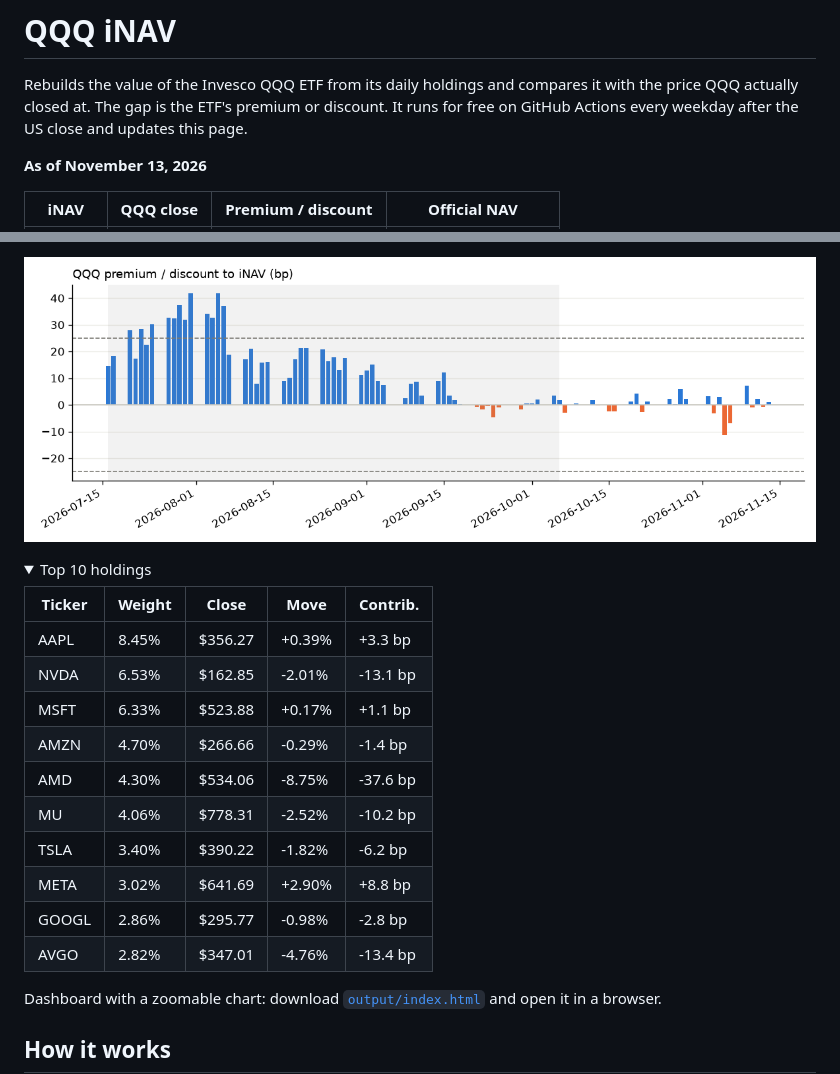
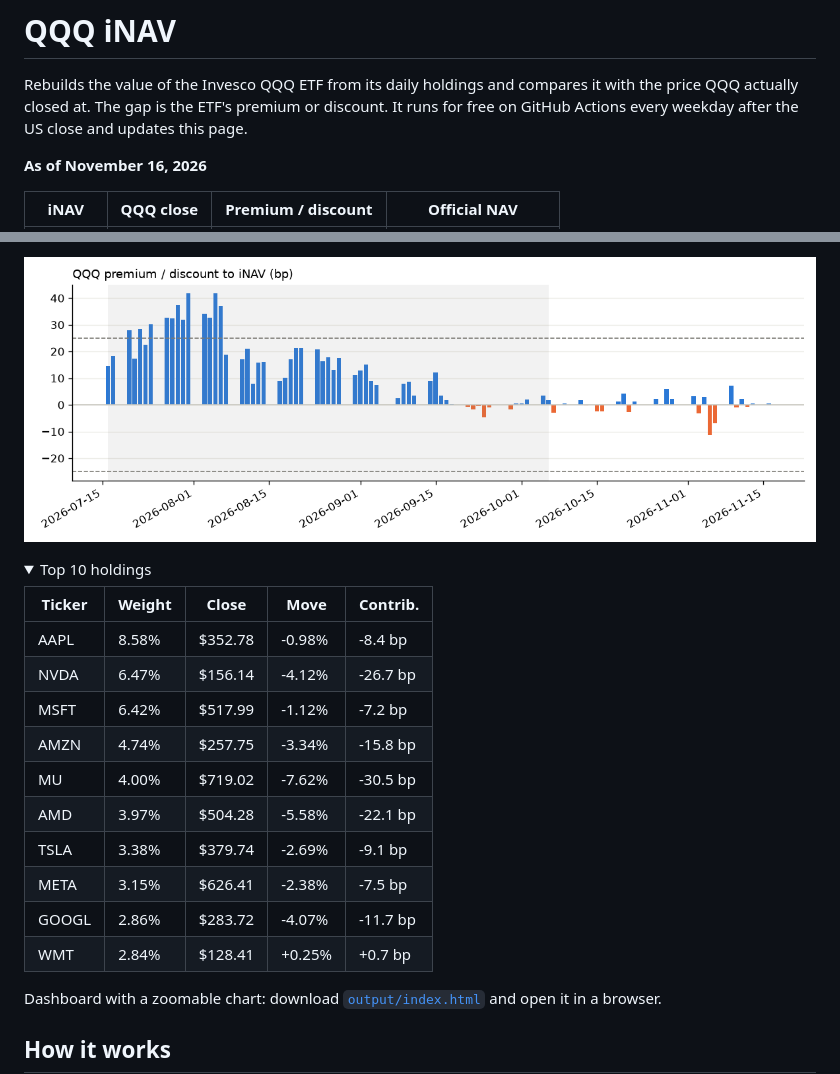
Before and after one commit to vanshwahi01/qqq-inav-monitor, a Markdown page: README.md, 2 parts joined by grey strips. Drawn GitHub-style; pictures changed too: output/chart.png; folded sections open.

Commit message:
Daily iNAV update 2026-11-17

```diff
--- a/README.md
+++ b/README.md
@@ -4,7 +4,7 @@ Rebuilds the value of the Invesco QQQ ETF from its daily holdings and compares i
 It runs for free on GitHub Actions every weekday after the US close and updates this page.
 
 <!-- latest:start -->
-**As of November 13, 2026**
+**As of November 16, 2026**
 
 | iNAV | QQQ close | Premium / discount | Official NAV |
 |---|---|---|---|
@@ -16,16 +16,16 @@ It runs for free on GitHub Actions every weekday after the US close and updates
 
 | Ticker | Weight | Close | Move | Contrib. |
 |---|---|---|---|---|
-| AAPL | 8.45% | $356.27 | +0.39% | +3.3 bp |
-| NVDA | 6.53% | $162.85 | -2.01% | -13.1 bp |
-| MSFT | 6.33% | $523.88 | +0.17% | +1.1 bp |
-| AMZN | 4.70% | $266.66 | -0.29% | -1.4 bp |
-| AMD | 4.30% | $534.06 | -8.75% | -37.6 bp |
-| MU | 4.06% | $778.31 | -2.52% | -10.2 bp |
-| TSLA | 3.40% | $390.22 | -1.82% | -6.2 bp |
-| META | 3.02% | $641.69 | +2.90% | +8.8 bp |
-| GOOGL | 2.86% | $295.77 | -0.98% | -2.8 bp |
-| AVGO | 2.82% | $347.01 | -4.76% | -13.4 bp |
+| AAPL | 8.58% | $352.78 | -0.98% | -8.4 bp |
+| NVDA | 6.47% | $156.14 | -4.12% | -26.7 bp |
+| MSFT | 6.42% | $517.99 | -1.12% | -7.2 bp |
+| AMZN | 4.74% | $257.75 | -3.34% | -15.8 bp |
+| MU | 4.00% | $719.02 | -7.62% | -30.5 bp |
+| AMD | 3.97% | $504.28 | -5.58% | -22.1 bp |
+| TSLA | 3.38% | $379.74 | -2.69% | -9.1 bp |
+| META | 3.15% | $626.41 | -2.38% | -7.5 bp |
+| GOOGL | 2.86% | $283.72 | -4.07% | -11.7 bp |
+| WMT | 2.84% | $128.41 | +0.25% | +0.7 bp |
 
 </details>
 <!-- latest:end -->
```
Also changed, not shown: other parts of README.md (+1 -1 lines), 3 other files.
